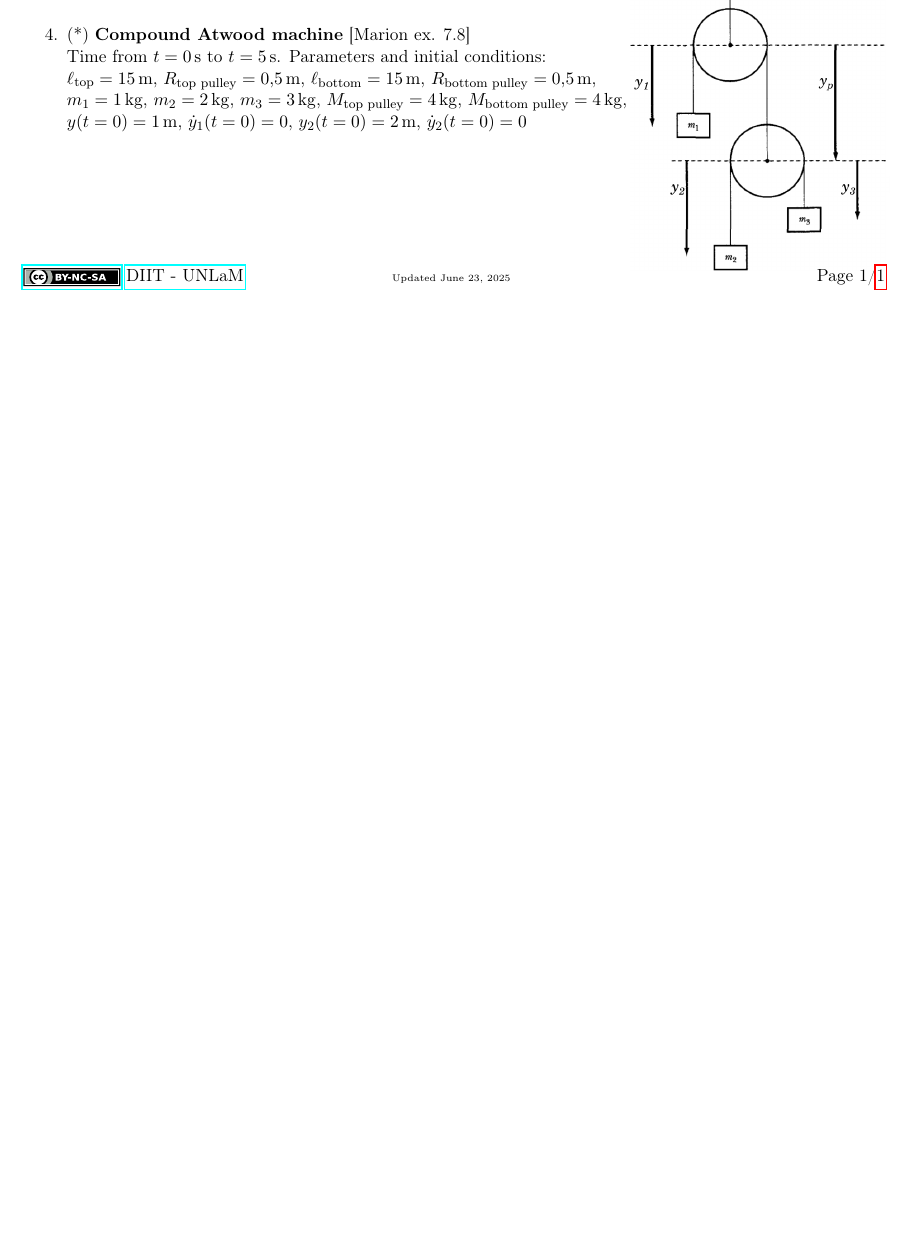
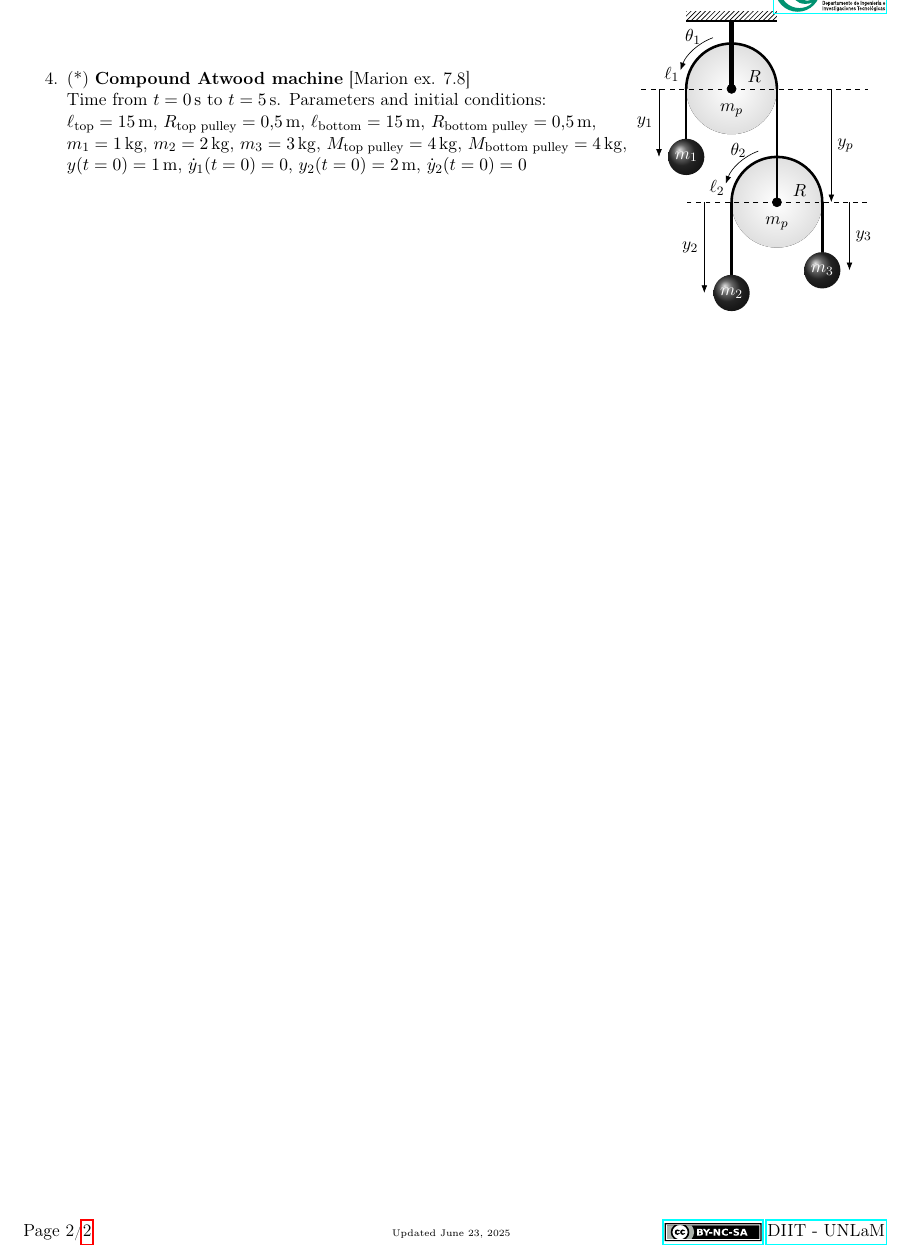
Before and after one commit to unlam/ComputationalAnalyticalMechanics, a LaTeX problem sheet (05Simulation/exercisesSimulation.tex, which reads 05Simulation/figures/compoundAtwood.tikz): part of the page before the commit and part of page 2 of 2 after it, cut at the place of the change, the shorter picture padded with empty space. Compiled offline with pdfLaTeX.

Commit message:
Exercises - simulation - figures updated to current version.

```diff
--- /dev/null
+++ b/05Simulation/figures/compoundAtwood.tikz
@@ -0,0 +1,83 @@
+\begin{tikzpicture}
+
+	% upper pulley
+	\def \pulleyRadius {1.0};
+	\coordinate (pulleyCentre) at (0,0);
+	\fill [inner color = white, outer color = gray!25, thin] (pulleyCentre) circle (\pulleyRadius) node [below = 2 mm] {\(m_p\)};
+	\filldraw (pulleyCentre) circle (1 mm);
+
+	%% lower pulley dimensions
+	\def \extra {0.4};
+	\draw [-Latex] (pulleyCentre) ++(110:{\pulleyRadius + \extra / 2}) arc (110 : 160 : {\pulleyRadius + \extra / 2 }) node [midway, above] {\(\theta_1\)};
+
+
+	% dashed lines from 0.1 at each side of the circle
+	\def \deltax {1.0};
+	\draw [dashed] (0.2,0) -- ({\pulleyRadius + 2* \deltax},0);
+	\draw [dashed] (-0.2,0) -- ({-\pulleyRadius - \deltax},0);
+	\node at ({\pulleyRadius / 2}, 0) [above] {\(R\)};
+
+	% weight m_1
+	\def \boxwidth {\pulleyRadius/ 2.5};
+	\def \boxAheight {-1.5};
+	\shade [ball color=black!80] (-\pulleyRadius, \boxAheight) circle (\boxwidth) node {\color{white} $m_1$};
+
+	% lower pulley
+	\def \lowerPulleyHeight {-2.5};
+	\coordinate (lowerPulleyCentre) at (\pulleyRadius,\lowerPulleyHeight);
+	\fill [inner color = white, outer color = gray!25, thin] (lowerPulleyCentre) circle (\pulleyRadius) node [below = 2mm] {\(m_p\)};
+	% \shade [ball color=black!80] (\pulleyRadius, \lowerPulleyHeight) circle (\boxwidth) node {\color{white} $m_2$};
+	\filldraw (lowerPulleyCentre) circle (1 mm);
+	\node at ($(lowerPulleyCentre) + ({\pulleyRadius / 2}, 0) $) [above] {\(R\)};
+
+	%% lower pulley dimensions
+	\draw [-Latex] (lowerPulleyCentre) ++(110:{\pulleyRadius + \extra / 2}) arc (110 : 160 : {\pulleyRadius + \extra / 2 }) node [midway, above] {\(\theta_2\)};
+
+	% rope 1
+	\draw [ultra thick] (-\pulleyRadius, \boxAheight + \boxwidth) -- (-\pulleyRadius,0);
+	\draw [ultra thick] ( \pulleyRadius, \lowerPulleyHeight) -- (\pulleyRadius,0);
+	\draw [ultra thick] (pulleyCentre) ++(0:\pulleyRadius) arc (0:180:\pulleyRadius) node [above left] {\(\ell_1\)};
+
+
+	% rope 2
+	\draw [ultra thick] (lowerPulleyCentre) ++(0:\pulleyRadius) arc (0:180:\pulleyRadius) node [above left] {\(\ell_2\)};
+	\def \belowPulley3 {-1.5};
+	\coordinate (weight3) at ($(lowerPulleyCentre) + ( \pulleyRadius , \belowPulley3 )$);
+	\draw [ultra thick] ($(lowerPulleyCentre) + (\pulleyRadius , 0) $) -- (weight3);
+
+	\def \belowPulleyHeight2 {-2.0};
+	\coordinate (weight2) at ($(lowerPulleyCentre) + ( -\pulleyRadius , \belowPulleyHeight2 )$);
+	\draw [ultra thick] ($(lowerPulleyCentre) + (-\pulleyRadius , 0) $) -- (weight2);
+
+	% weight m_3
+	\shade [ball color=black!80] (weight3) circle (\boxwidth) node {\color{white} $m_3$};
+
+	% weight m_2
+	\shade [ball color=black!80] (weight2) circle (\boxwidth) node {\color{white} $m_2$};
+
+
+	% upper puley dimensions
+	\def \pendeLeft {-\pulleyRadius - \boxwidth - 0.2};
+	\def \pende {\pulleyRadius + \boxwidth + 0.2};
+	\def \pendePulley {2* \pulleyRadius + 0.2};
+	\draw [-Latex] (\pendeLeft, 0) -- (\pendeLeft, \boxAheight) node [midway, left] {\(y_1\)};
+	\draw [-Latex] ( \pendePulley, 0) -- ( \pendePulley, \lowerPulleyHeight) node [midway, right] {\(y_p\)};
+
+
+	% lower pulley dimensions
+	\draw [-Latex] ($(lowerPulleyCentre) + (\pendeLeft, 0) $) -- ($(lowerPulleyCentre) + (\pendeLeft, \belowPulleyHeight2 ) $) node [midway, left] {\(y_2\)};
+	\draw [-Latex] ($(lowerPulleyCentre) + (\pende, 0) $) -- ($(lowerPulleyCentre) + (\pende, \belowPulley3 ) $) node [midway, right] {\(y_3\)};
+
+
+	% lower pulley dashed lines
+	\draw [dashed] ($ (lowerPulleyCentre) + (-0.2,0) $) -- ($ (lowerPulleyCentre) + ({-\pulleyRadius - \deltax},0) $);
+	\draw [dashed] ($ (lowerPulleyCentre) + (0.2,0)$) -- ($(lowerPulleyCentre) + ({\pulleyRadius + \deltax},0) $);
+
+	% ceiling
+	\def \ceilingAbove {1.5};
+	\draw [line width = 1 mm] ($(pulleyCentre) + (0,\ceilingAbove)$) -- (pulleyCentre);
+	\draw [ultra thick] ($(pulleyCentre) + ({- \pulleyRadius},\ceilingAbove)$)  -- ($(pulleyCentre) + (\pulleyRadius,\ceilingAbove)$);
+	\fill [pattern = north east lines] ($(pulleyCentre) + ({- \pulleyRadius},\ceilingAbove)$)  rectangle ($(pulleyCentre) + (\pulleyRadius, {\ceilingAbove + 0.2 })$);
+
+
+\end{tikzpicture}
```
Also changed, not shown: 05Simulation/exercisesSimulation.tex (+13 -20 lines), 05Simulation/figures/atwood.tikz (added, +48 -0 lines), 05Simulation/figures/pendulum.tikz (added, +10 -0 lines), 05Simulation/figures/slidingWeights.tikz (added, +42 -0 lines), 05Simulation/exercisesSimulation.pdf, 1 other file.
